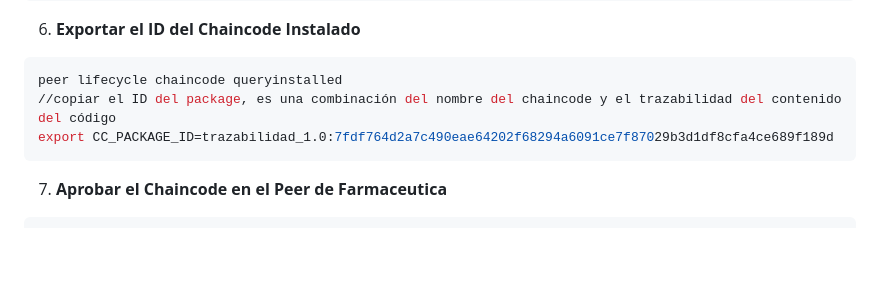
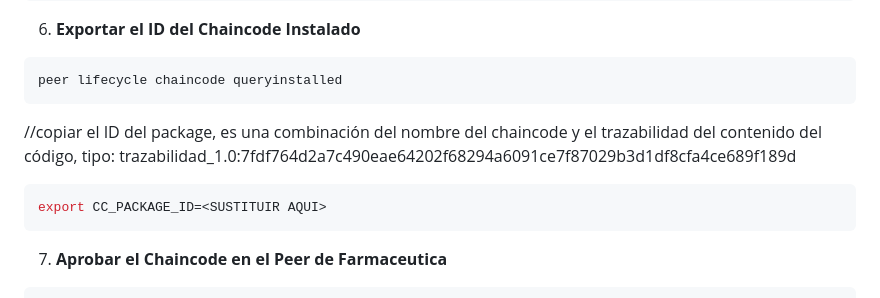
Before and after one commit to oansotegui/EBIS-Hyperledger-Project, a Markdown page: README.md, the part around the change. Rendered like a GitHub page; blank space fills up the shorter version.

````diff
--- a/README.md
+++ b/README.md
@@ -272,8 +272,12 @@ peer lifecycle chaincode install trazabilidad.tar.gz
 6. **Exportar el ID del Chaincode Instalado**
 ```bash
 peer lifecycle chaincode queryinstalled
-//copiar el ID del package, es una combinación del nombre del chaincode y el trazabilidad del contenido del código
-export CC_PACKAGE_ID=trazabilidad_1.0:7fdf764d2a7c490eae64202f68294a6091ce7f87029b3d1df8cfa4ce689f189d
+```
+
+//copiar el ID del package, es una combinación del nombre del chaincode y el trazabilidad del contenido del código, tipo: trazabilidad_1.0:7fdf764d2a7c490eae64202f68294a6091ce7f87029b3d1df8cfa4ce689f189d
+
+```bash
+export CC_PACKAGE_ID=<SUSTITUIR AQUI>
 ```
 
 7. **Aprobar el Chaincode en el Peer de Farmaceutica**
````
